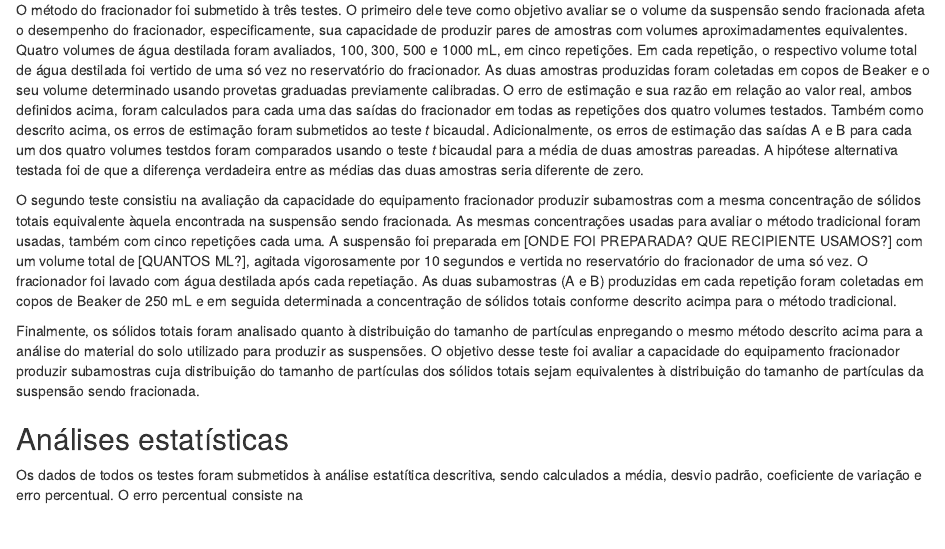
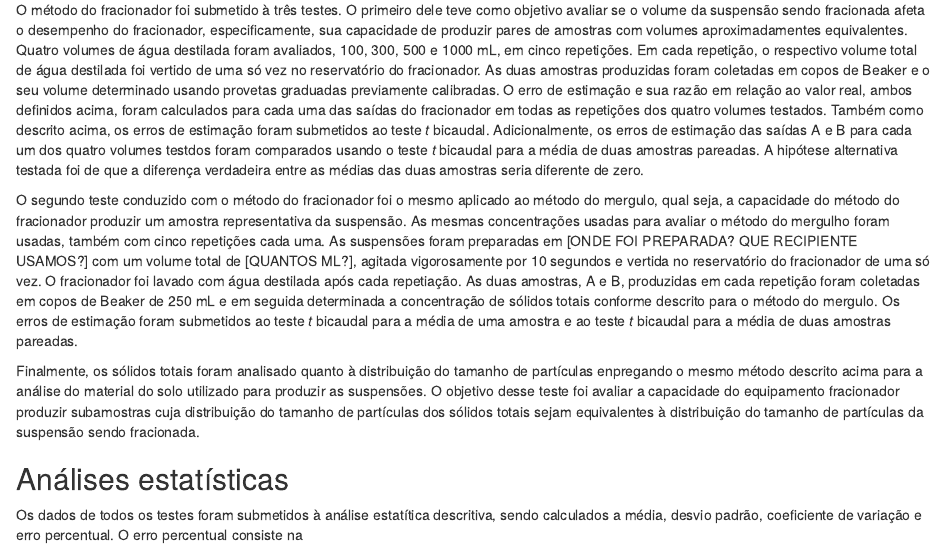
Before and after one commit to samuel-rosa/prototype-runoff-sample-splitter, an R Markdown document (code/main.Rmd): the page in a window 1100 px wide, from 4200 px down. Rendered offline with R 4.5, knitr and Pandoc, with nearby package versions; drawn as R Markdown's standard HTML page in place of the format the file asks for; some code elsewhere in the file could not run offline.

Commit message:
descrição dos testes estatísticos da concentração de sólidos totais

```diff
--- a/code/main.Rmd
+++ b/code/main.Rmd
@@ -142,7 +142,12 @@ knitr::include_graphics("../images/sample-splitter.jpg")
 
 O método do fracionador foi submetido à três testes. O primeiro dele teve como objetivo avaliar se o volume da suspensão sendo fracionada afeta o desempenho do fracionador, especificamente, sua capacidade de produzir pares de amostras com volumes aproximadamentes equivalentes. Quatro volumes de água destilada foram avaliados, 100, 300, 500 e 1000 mL, em cinco repetições. Em cada repetição, o respectivo volume total de água destilada foi vertido de uma só vez no reservatório do fracionador. As duas amostras produzidas foram coletadas em copos de Beaker e o seu volume determinado usando provetas graduadas previamente calibradas. O erro de estimação e sua razão em relação ao valor real, ambos definidos acima, foram calculados para cada uma das saídas do fracionador em todas as repetições dos quatro volumes testados. Também como descrito acima, os erros de estimação foram submetidos ao teste *t* bicaudal. Adicionalmente, os erros de estimação das saídas A e B para cada um dos quatro volumes testdos foram comparados usando o teste *t* bicaudal para a média de duas amostras pareadas. A hipótese alternativa testada foi de que a diferença verdadeira entre as médias das duas amostras seria diferente de zero.
 
-O segundo teste consistiu na avaliação da capacidade do equipamento fracionador produzir subamostras com a mesma concentração de sólidos totais equivalente àquela encontrada na suspensão sendo fracionada. As mesmas concentrações usadas para avaliar o método tradicional foram usadas, também com cinco repetições cada uma. A suspensão foi preparada em [ONDE FOI PREPARADA? QUE RECIPIENTE USAMOS?] com um volume total de [QUANTOS ML?], agitada vigorosamente por 10 segundos e vertida no reservatório do fracionador de uma só vez. O fracionador foi lavado com água destilada após cada repetiação. As duas subamostras (A e B) produzidas em cada repetição foram coletadas em copos de Beaker de 250 mL e em seguida determinada a concentração de sólidos totais conforme descrito acimpa para o método tradicional.
+O segundo teste conduzido com o método do fracionador foi o mesmo aplicado ao método do mergulo, qual seja, a capacidade do método do fracionador produzir um amostra representativa da suspensão. As mesmas concentrações usadas para avaliar o método do mergulho foram usadas, também com cinco repetições cada uma. As suspensões foram preparadas em [ONDE FOI PREPARADA? QUE RECIPIENTE USAMOS?] com um volume total de [QUANTOS ML?], agitada vigorosamente por 10 segundos e vertida no reservatório do fracionador de uma só vez. O fracionador foi lavado com água destilada após cada repetiação. As duas amostras, A e B, produzidas em cada repetição foram coletadas em copos de Beaker de 250 mL e em seguida determinada a concentração de sólidos totais conforme descrito para o método do mergulo. Os erros de estimação foram submetidos ao teste *t* bicaudal para a média de uma amostra e ao teste *t* bicaudal para a média de duas amostras pareadas.
+<!-- ASR: Precisamos descrever melhor o método de preparo das suspensões. -->
+
+
+
+
 
 Finalmente, os sólidos totais foram analisado quanto à distribuição do tamanho de partículas enpregando o mesmo método descrito acima para a análise do material do solo utilizado para produzir as suspensões. O objetivo desse teste foi avaliar a capacidade do equipamento fracionador produzir subamostras cuja distribuição do tamanho de partículas dos sólidos totais sejam equivalentes à distribuição do tamanho de partículas da suspensão sendo fracionada.
 
```
